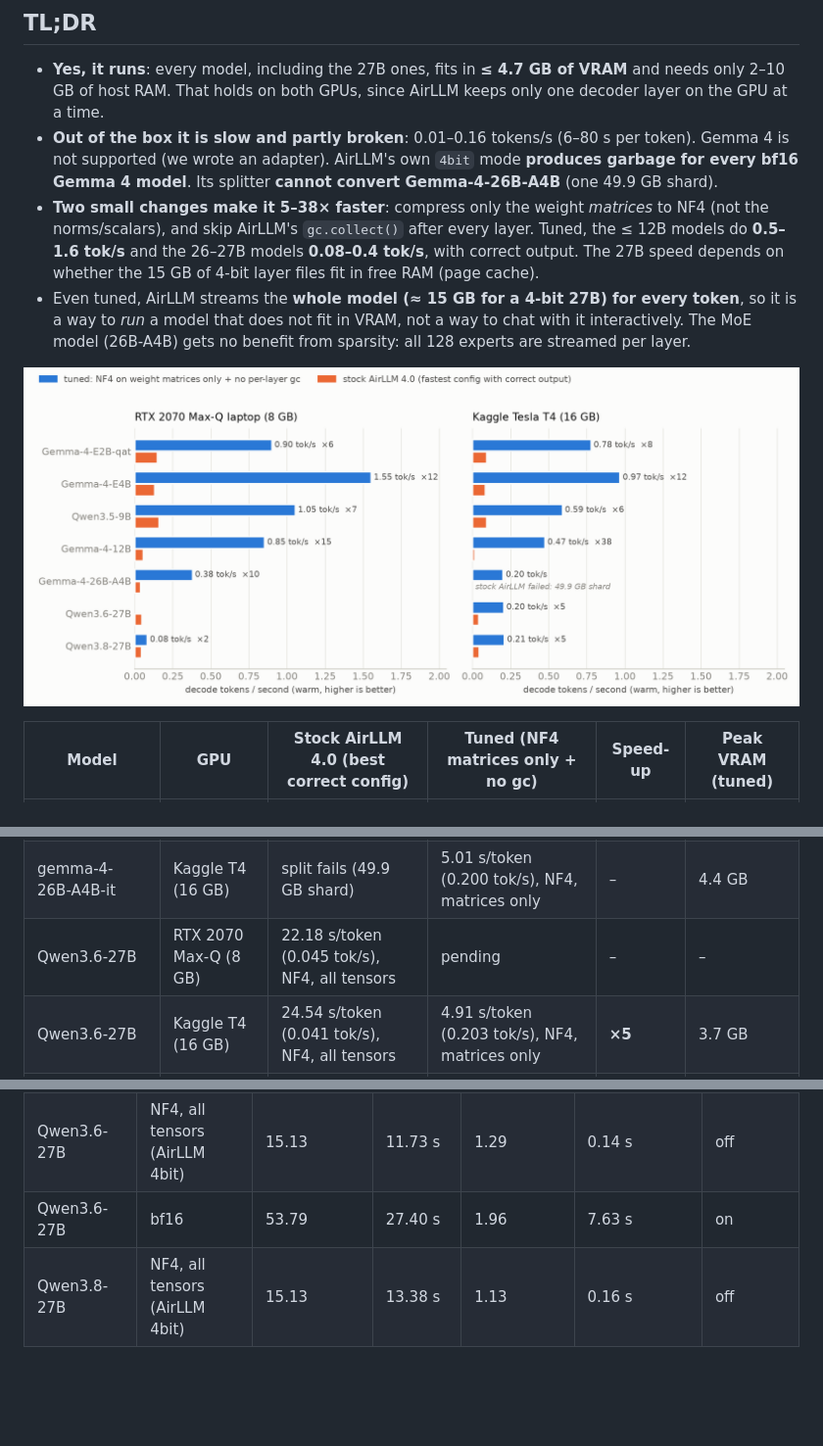
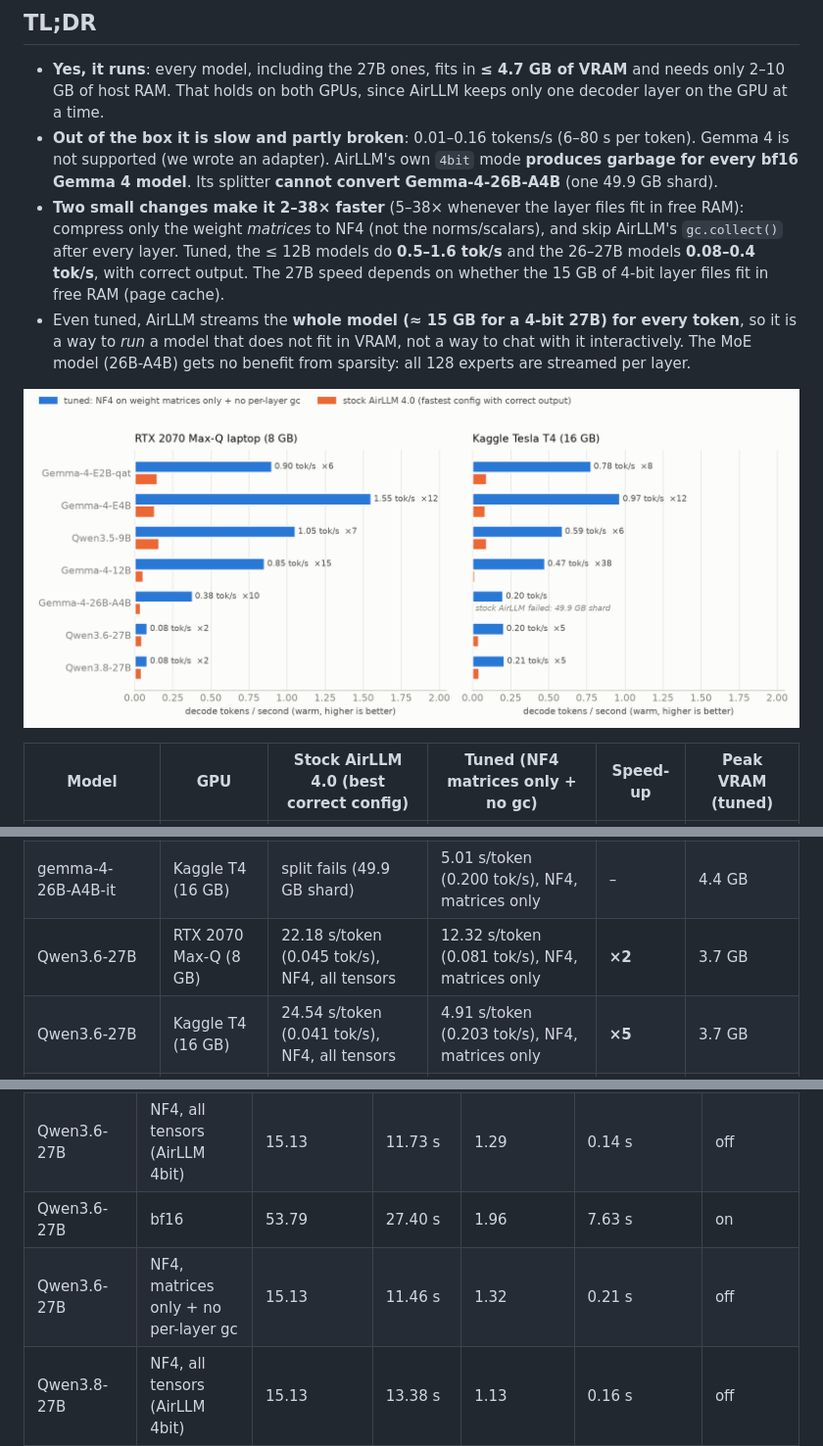
Before and after one commit to hannan72/airllm-benchmarks, a Markdown page: README.md, 3 parts joined by grey strips. Shown at 98% size. Rendered like a GitHub page; pictures changed too: results/speed.png; blank space fills up the shorter version.

Commit message:
Final results: local Qwen3.6-27B tuned; README TL;DR, tables and chart regenerated
Co-Authored-By: Claude Opus 5.5 <noreply@anthropic.com>

```diff
--- a/README.md
+++ b/README.md
@@ -13,7 +13,8 @@ Models: `google/gemma-4-E2B-it-qat-mobile-ct`, `google/gemma-4-E4B-it`, `Qwen/Qw
 * **Out of the box it is slow and partly broken**: 0.01–0.16 tokens/s (6–80 s per token).
   Gemma 4 is not supported (we wrote an adapter). AirLLM's own `4bit` mode **produces garbage for
   every bf16 Gemma 4 model**. Its splitter **cannot convert Gemma-4-26B-A4B** (one 49.9 GB shard).
-* **Two small changes make it 5–38× faster**: compress only the weight *matrices* to NF4 (not the
+* **Two small changes make it 2–38× faster** (5–38× whenever the layer files fit in free RAM):
+  compress only the weight *matrices* to NF4 (not the
   norms/scalars), and skip AirLLM's `gc.collect()` after every layer. Tuned, the ≤ 12B models do
   **0.5–1.6 tok/s** and the 26–27B models **0.08–0.4 tok/s**, with correct output. The 27B speed
   depends on whether the 15 GB of 4-bit layer files fit in free RAM (page cache).
@@ -36,7 +37,7 @@ Models: `google/gemma-4-E2B-it-qat-mobile-ct`, `google/gemma-4-E4B-it`, `Qwen/Qw
 | gemma-4-12B-it | Kaggle T4 (16 GB) | 79.80 s/token (0.013 tok/s), bf16 | 2.11 s/token (0.473 tok/s), NF4, matrices only | **×38** | 2.7 GB |
 | gemma-4-26B-A4B-it | RTX 2070 Max-Q (8 GB) | 26.97 s/token (0.037 tok/s), bf16 | 2.65 s/token (0.378 tok/s), NF4, matrices only | **×10** | 4.4 GB |
 | gemma-4-26B-A4B-it | Kaggle T4 (16 GB) | split fails (49.9 GB shard) | 5.01 s/token (0.200 tok/s), NF4, matrices only | – | 4.4 GB |
-| Qwen3.6-27B | RTX 2070 Max-Q (8 GB) | 22.18 s/token (0.045 tok/s), NF4, all tensors | pending | – | – |
+| Qwen3.6-27B | RTX 2070 Max-Q (8 GB) | 22.18 s/token (0.045 tok/s), NF4, all tensors | 12.32 s/token (0.081 tok/s), NF4, matrices only | **×2** | 3.7 GB |
 | Qwen3.6-27B | Kaggle T4 (16 GB) | 24.54 s/token (0.041 tok/s), NF4, all tensors | 4.91 s/token (0.203 tok/s), NF4, matrices only | **×5** | 3.7 GB |
 | Qwen3.8-27B | RTX 2070 Max-Q (8 GB) | 22.99 s/token (0.043 tok/s), NF4, all tensors | 12.31 s/token (0.081 tok/s), NF4, matrices only | **×2** | 3.7 GB |
 | Qwen3.8-27B | Kaggle T4 (16 GB) | 24.47 s/token (0.041 tok/s), NF4, all tensors | 4.81 s/token (0.208 tok/s), NF4, matrices only | **×5** | 3.7 GB |
@@ -248,6 +250,7 @@ I/O breakdown (cold run):
 | gemma-4-26B-A4B-it | NF4, matrices only + no per-layer gc | 13.78 | 2.50 s | 5.51 | 0.13 s | off |
 | Qwen3.6-27B | NF4, all tensors (AirLLM 4bit) | 15.13 | 11.73 s | 1.29 | 0.14 s | off |
 | Qwen3.6-27B | bf16 | 53.79 | 27.40 s | 1.96 | 7.63 s | on |
+| Qwen3.6-27B | NF4, matrices only + no per-layer gc | 15.13 | 11.46 s | 1.32 | 0.21 s | off |
 | Qwen3.8-27B | NF4, all tensors (AirLLM 4bit) | 15.13 | 13.38 s | 1.13 | 0.16 s | off |
 | Qwen3.8-27B | bf16 | 53.79 | 30.68 s | 1.75 | 8.40 s | on |
 | Qwen3.8-27B | NF4, matrices only + no per-layer gc | 15.13 | 11.46 s | 1.32 | 0.21 s | off |
```
Also changed, not shown: other parts of README.md (+1 -0 lines), results/SUMMARY.md (+2 -0 lines), 1 other file.
